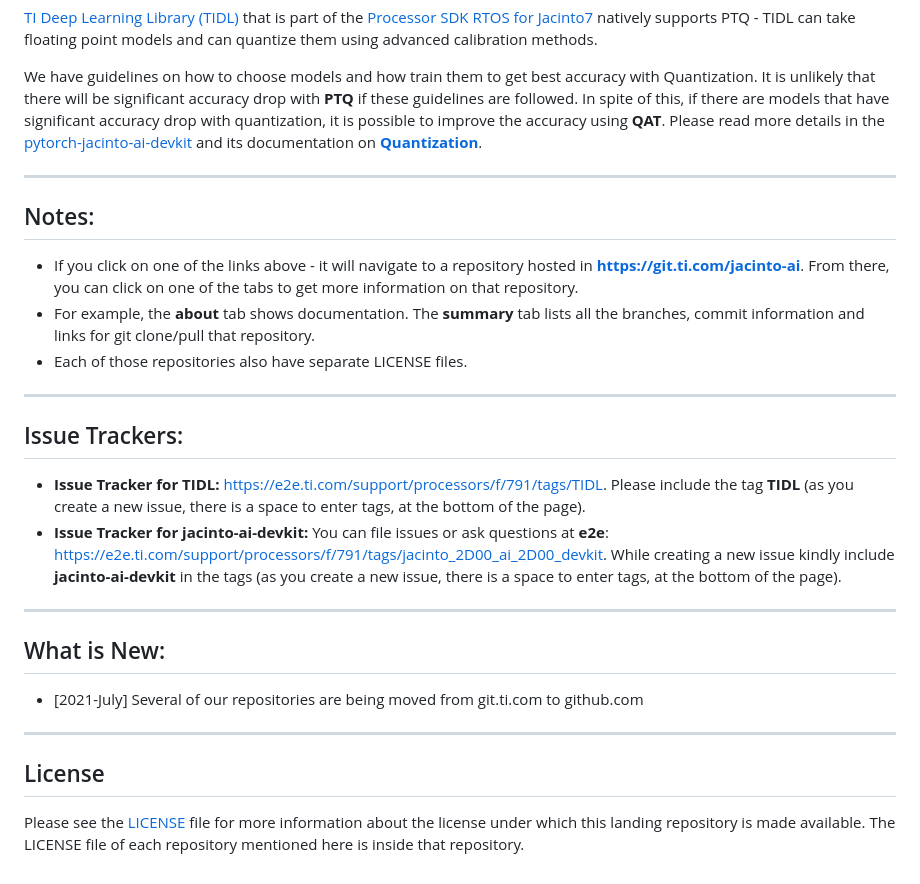
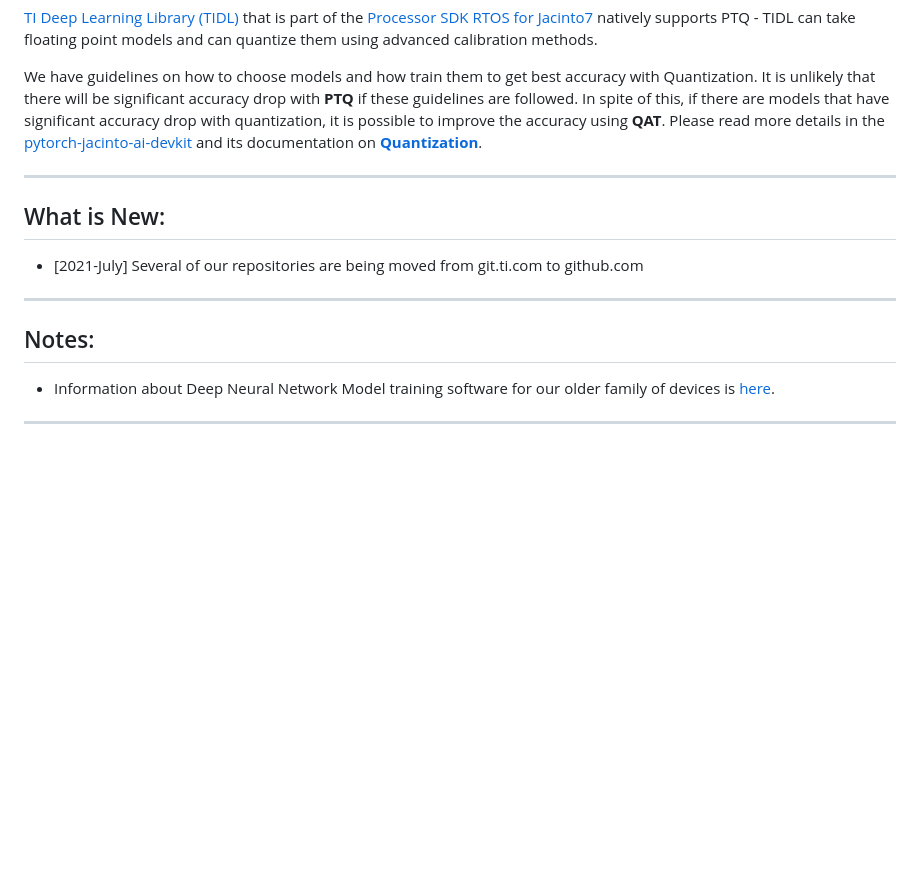
Before and after one commit to TexasInstruments/edgeai, a Markdown page: readme_modelzoo.md, the part around one of its changes. Rendered like a GitHub page; blank space fills up the shorter version.

```diff
--- a/readme_modelzoo.md
+++ b/readme_modelzoo.md
@@ -67,24 +55,12 @@ We have  guidelines on how to choose models and how train them to get best accur
 
 <hr>
 
-
-## Notes:
-- If you click on one of the links above - it will navigate to a repository hosted in **https://git.ti.com/jacinto-ai**. From there, you can click on one of the tabs to get more information on that repository.
-- For example, the **about** tab shows documentation. The **summary** tab lists all the branches, commit information and links for git clone/pull that repository.
-- Each of those repositories also have separate LICENSE files.
-
-<hr>
-
-## Issue Trackers:
-- **Issue Tracker for TIDL:** [https://e2e.ti.com/support/processors/f/791/tags/TIDL](https://e2e.ti.com/support/processors/f/791/tags/TIDL). Please include the tag **TIDL** (as you create a new issue, there is a space to enter tags, at the bottom of the page).
-- **Issue Tracker for jacinto-ai-devkit:** You can file issues or ask questions at **e2e**: [https://e2e.ti.com/support/processors/f/791/tags/jacinto_2D00_ai_2D00_devkit](https://e2e.ti.com/support/processors/f/791/tags/jacinto_2D00_ai_2D00_devkit). While creating a new issue kindly include **jacinto-ai-devkit** in the tags (as you create a new issue, there is a space to enter tags, at the bottom of the page).
-
-<hr>
-
 ## What is New:
 - [2021-July] Several of our repositories are being moved from git.ti.com to github.com
 
 <hr>
 
-## License
-Please see the [LICENSE](./LICENSE) file for more information about the license under which this landing repository is made available. The LICENSE file of each repository mentioned here is inside that repository.
+## Notes:
+- Information about Deep Neural Network Model training software for our older family of devices is [here](./readme_modelzoo-j6.md).
+
+<hr>
```
Also changed, not shown: other parts of readme_modelzoo.md (+8 -20 lines), readme.md (+15 -1 lines), readme_modelzoo-j6.md (added, +17 -0 lines), readme_sdk.md (+2 -4 lines), assets/artificial-intelligence-technology-chipset-on-circuit-board-small.png (added), assets/dnn-picture-small.png (added), assets/dnn-picture.png (added).
